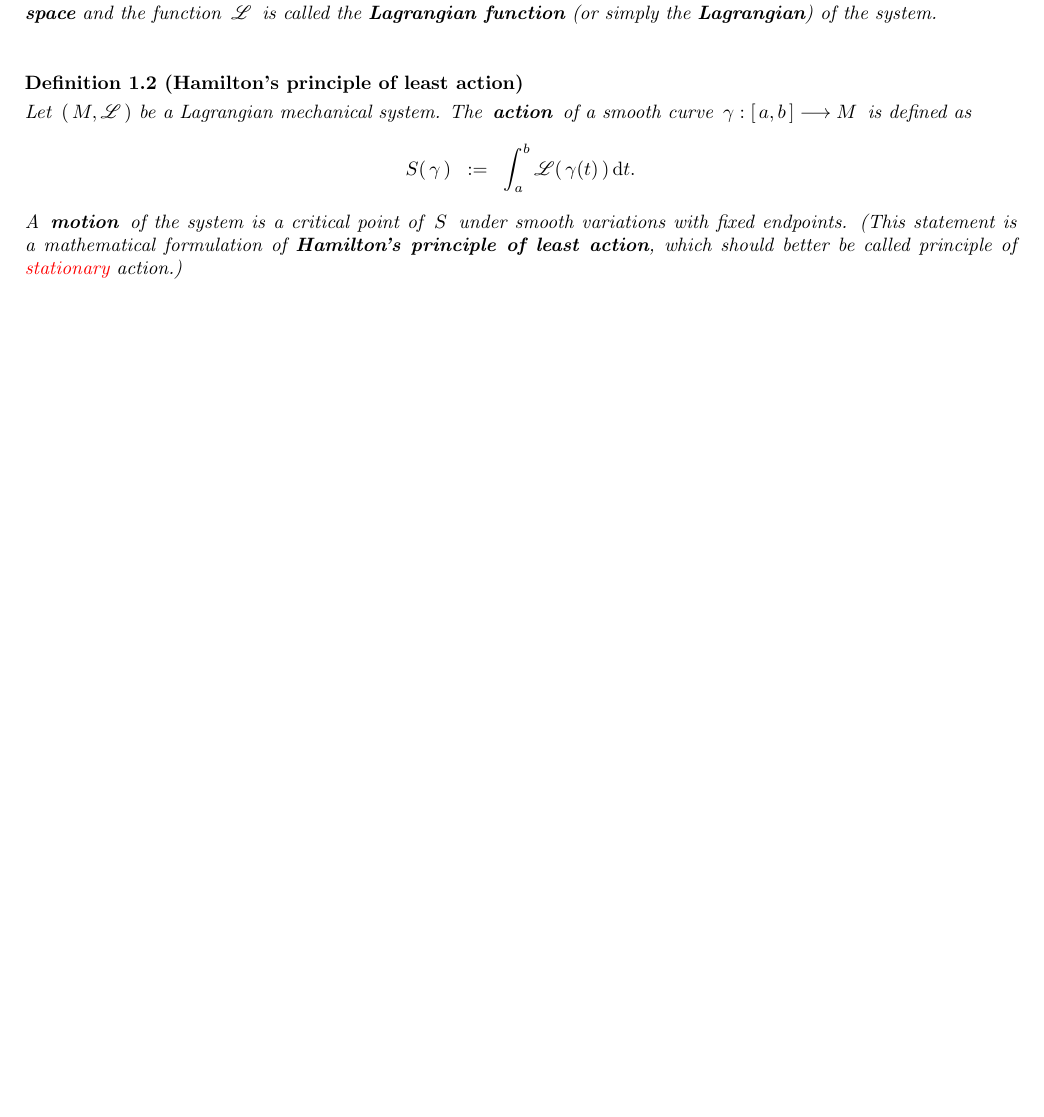
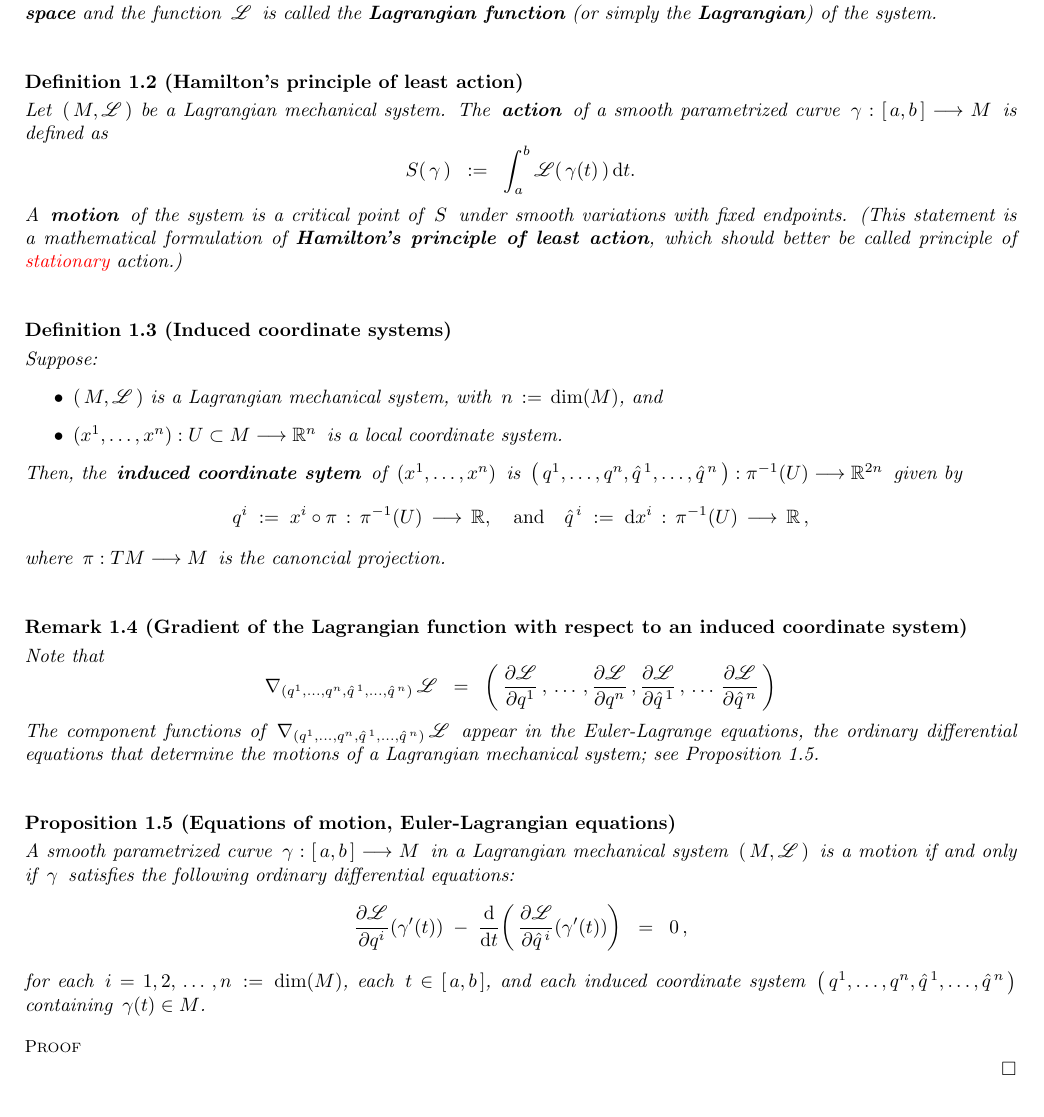
Before and after one commit to paradisepilot/mathematics, a LaTeX document (study-notes/mathematical-physics/classical-mechanics/classical-mechanics-studyNotes.tex, which reads study-notes/mathematical-physics/classical-mechanics/z-Lagrangian-mechanics.tex): part of the page before the commit and part of page 1 of 2 after it, cut so that both start at the same text, the shorter picture padded with empty space. Compiled offline with pdfLaTeX.

Commit message:
updated: z-Lagrangian-mechanics.tex

```diff
--- a/study-notes/mathematical-physics/classical-mechanics/z-Lagrangian-mechanics.tex
+++ b/study-notes/mathematical-physics/classical-mechanics/z-Lagrangian-mechanics.tex
@@ -36,7 +36,7 @@ the function \,$\mathscr{L}$\, is called the \textbf{Lagrangian function}
 \vskip 0.1cm
 \noindent
 Let \,$\left(\,M,\mathscr{L}\,\right)$ be a Lagrangian mechanical system.
-The \,\textbf{action}\, of a smooth curve
+The \,\textbf{action}\, of a smooth parametrized curve
 \,$\gamma : [\,a, b\,] \longrightarrow M$\,
 is defined as
 \begin{equation*}
@@ -54,6 +54,89 @@ which should better be called principle of {\color{red}stationary} action.)
 
           %%%%% ~~~~~~~~~~~~~~~~~~~~ %%%%%
 
+\vskip 0.5cm
+\begin{definition}[Induced coordinate systems]
+\mbox{}
+\vskip 0.1cm
+\noindent
+Suppose:
+\begin{itemize}
+\item
+	$\left(\,M,\mathscr{L}\,\right)$ is a Lagrangian mechanical system, with \,$n \,:=\, \dim(M)$, and
+\item
+	$(x^{1},\ldots,x^{n}) : U \subset M \longrightarrow \Re^{n}$\,
+	is a local coordinate system.
+\end{itemize}
+Then, the \,\textbf{induced coordinate sytem}\, of \,$(x^{1},\ldots,x^{n})$\, is
+\,$\left(\,q^{1},\ldots,q^{n},\hat{q}^{\,1},\ldots,\hat{q}^{\,n}\,\right) : \pi^{-1}(U) \longrightarrow \Re^{2n}$\,
+given by
+\begin{equation*}
+q^{i} \; := \; x^{i} \circ \pi \,:\, \pi^{-1}(U) \,\longrightarrow\, \Re,
+\quad\textnormal{and}\quad
+\hat{q}^{\,i} \; := \; \d x^{i} \,:\, \pi^{-1}(U) \,\longrightarrow\, \Re\,,
+\end{equation*}
+where \,$\pi : TM \longrightarrow M$\, is the canoncial projection.
+\end{definition}
+
+          %%%%% ~~~~~~~~~~~~~~~~~~~~ %%%%%
+
+\vskip 0.5cm
+\begin{remark}[Gradient of the Lagrangian function with respect to an induced coordinate system]
+\mbox{}
+\vskip 0.1cm
+\noindent
+Note that
+\begin{equation*}
+\nabla_{(q^{1},\ldots,q^{n},\hat{q}^{\,1},\ldots,\hat{q}^{\,n})}\,\mathscr{L}
+\;\; = \;\;
+	\left(\,
+		\dfrac{\partial\mathscr{L}}{\partial q^{1}}\,,
+		\,\ldots\,,
+		\dfrac{\partial\mathscr{L}}{\partial q^{n}}\,,
+		\dfrac{\partial\mathscr{L}}{\partial \hat{q}^{\,1}}\,,
+		\,\ldots\,
+		\dfrac{\partial\mathscr{L}}{\partial \hat{q}^{\,n}}
+		\,\right)
+\end{equation*}
+The component functions of
+\,$\nabla_{(q^{1},\ldots,q^{n},\hat{q}^{\,1},\ldots,\hat{q}^{\,n})}\,\mathscr{L}$\,
+appear in the Euler-Lagrange equations,
+the ordinary differential equations that determine the motions
+of a Lagrangian mechanical system;
+see Proposition \ref{EulerLagrangeEquations}.
+\end{remark}
+
+          %%%%% ~~~~~~~~~~~~~~~~~~~~ %%%%%
+
+\vskip 0.5cm
+\begin{proposition}[Equations of motion, Euler-Lagrangian equations]
+\label{EulerLagrangeEquations}
+\mbox{}
+\vskip 0.1cm
+\noindent
+A smooth parametrized curve
+\,$\gamma : [\,a,b\,] \longrightarrow M$\,
+in a Lagrangian mechanical system
+\,$\left(\,M,\mathscr{L}\,\right)$\,
+is a motion if and only if
+\,$\gamma$\,
+satisfies the following ordinary differential equations:
+\begin{equation*}
+\dfrac{\partial\mathscr{L}}{\partial q^{i}}\!\left(\gamma^{\prime}(t)\right)
+\; - \;
+\dfrac{\d}{\d t}\!\left(\,\dfrac{\partial\mathscr{L}}{\partial \hat{q}^{\,i}}\!\left(\gamma^{\prime}(t)\right)\right)
+\;\; = \;\;
+0\,,
+\end{equation*}
+for each \,$i = 1, 2, \,\ldots\, , n \,:=\, \dim(M)$,
+each \,$t \in [\,a,b\,]$, and
+each induced coordinate system \,$\left(\,q^{1},\ldots,q^{n},\hat{q}^{\,1},\ldots,\hat{q}^{\,n}\,\right)$\,
+containing \,$\gamma(t) \in M$.
+\end{proposition}
+\proof
+
+\qed
+
           %%%%% ~~~~~~~~~~~~~~~~~~~~ %%%%%
 
           %%%%% ~~~~~~~~~~~~~~~~~~~~ %%%%%
```
